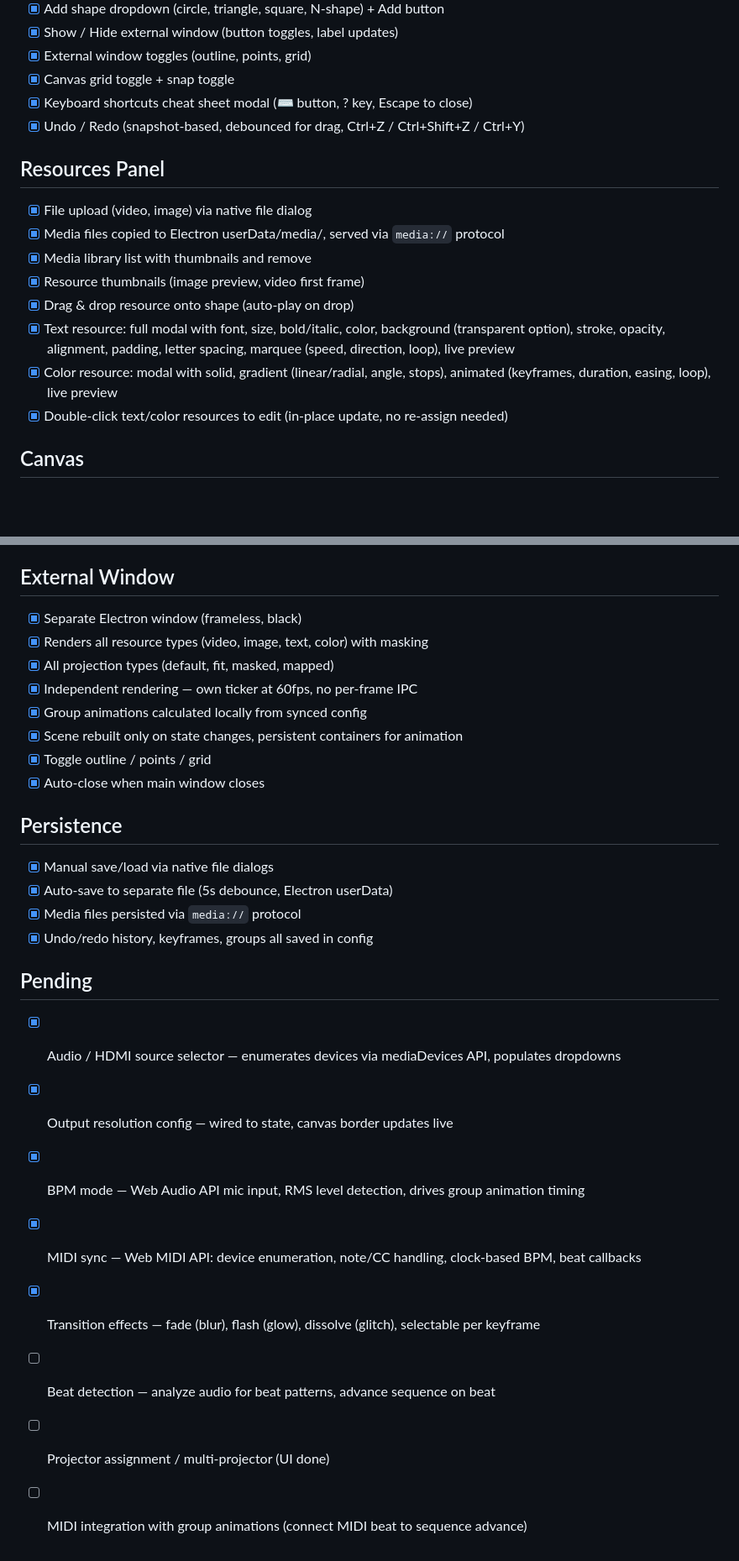
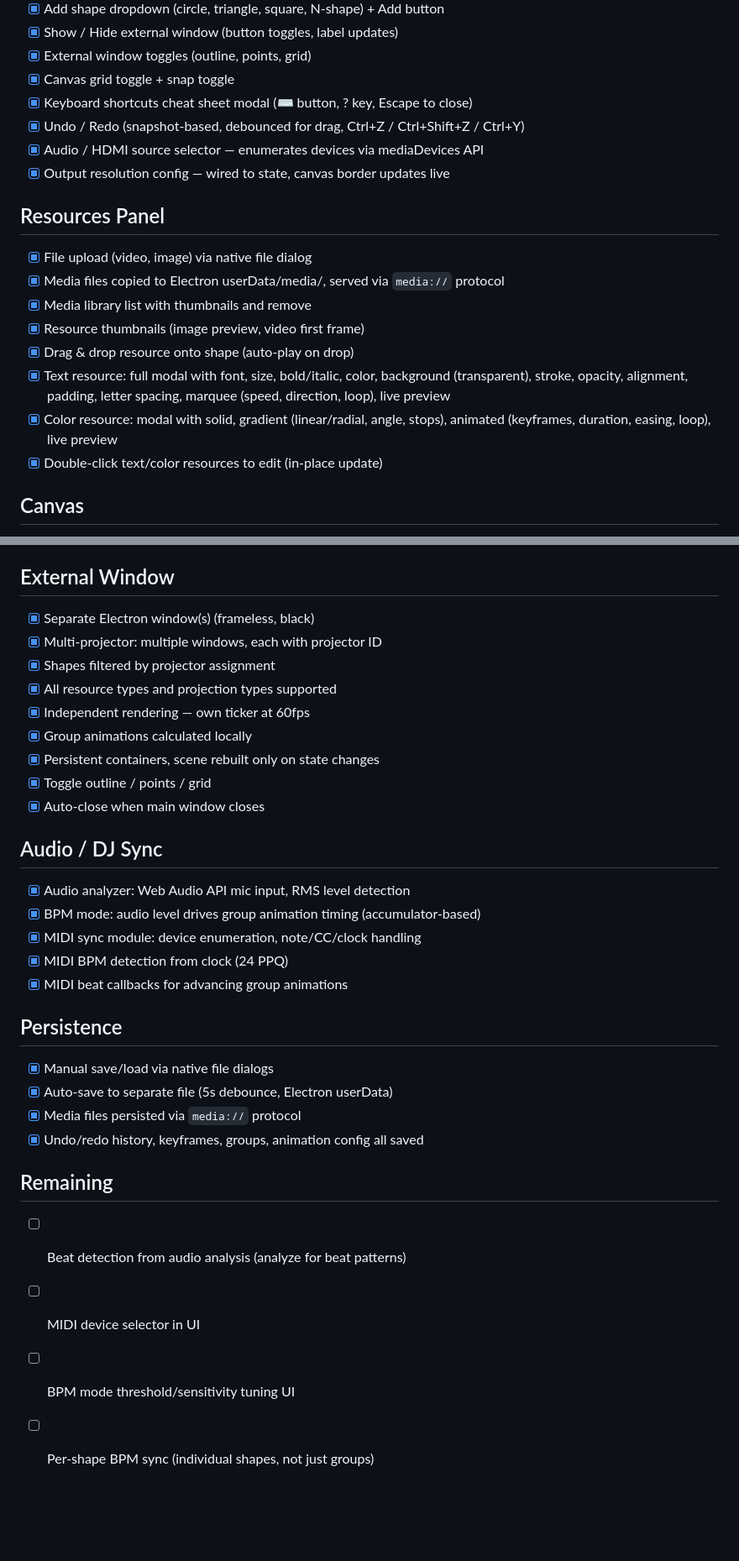
Before and after one commit to gujabogve/promap, a Markdown page: docs/todos.md, 2 parts joined by grey strips. Shown at 84% size. Drawn GitHub-style; blank space fills up the shorter version.

```diff
--- a/docs/todos.md
+++ b/docs/todos.md
@@ -18,6 +18,8 @@
 - [x] Canvas grid toggle + snap toggle
 - [x] Keyboard shortcuts cheat sheet modal (⌨ button, ? key, Escape to close)
 - [x] Undo / Redo (snapshot-based, debounced for drag, Ctrl+Z / Ctrl+Shift+Z / Ctrl+Y)
+- [x] Audio / HDMI source selector — enumerates devices via mediaDevices API
+- [x] Output resolution config — wired to state, canvas border updates live
 
 ## Resources Panel
 
@@ -26,9 +28,9 @@
 - [x] Media library list with thumbnails and remove
 - [x] Resource thumbnails (image preview, video first frame)
 - [x] Drag & drop resource onto shape (auto-play on drop)
-- [x] Text resource: full modal with font, size, bold/italic, color, background (transparent option), stroke, opacity, alignment, padding, letter spacing, marquee (speed, direction, loop), live preview
+- [x] Text resource: full modal with font, size, bold/italic, color, background (transparent), stroke, opacity, alignment, padding, letter spacing, marquee (speed, direction, loop), live preview
 - [x] Color resource: modal with solid, gradient (linear/radial, angle, stops), animated (keyframes, duration, easing, loop), live preview
-- [x] Double-click text/color resources to edit (in-place update, no re-assign needed)
+- [x] Double-click text/color resources to edit (in-place update)
 
 ## Canvas
 
@@ -105,29 +103,34 @@
 
 ## External Window
 
-- [x] Separate Electron window (frameless, black)
-- [x] Renders all resource types (video, image, text, color) with masking
-- [x] All projection types (default, fit, masked, mapped)
-- [x] Independent rendering — own ticker at 60fps, no per-frame IPC
-- [x] Group animations calculated locally from synced config
-- [x] Scene rebuilt only on state changes, persistent containers for animation
+- [x] Separate Electron window(s) (frameless, black)
+- [x] Multi-projector: multiple windows, each with projector ID
+- [x] Shapes filtered by projector assignment
+- [x] All resource types and projection types supported
+- [x] Independent rendering — own ticker at 60fps
+- [x] Group animations calculated locally
+- [x] Persistent containers, scene rebuilt only on state changes
 - [x] Toggle outline / points / grid
 - [x] Auto-close when main window closes
+
+## Audio / DJ Sync
+
+- [x] Audio analyzer: Web Audio API mic input, RMS level detection
+- [x] BPM mode: audio level drives group animation timing (accumulator-based)
+- [x] MIDI sync module: device enumeration, note/CC/clock handling
+- [x] MIDI BPM detection from clock (24 PPQ)
+- [x] MIDI beat callbacks for advancing group animations
 
 ## Persistence
 
 - [x] Manual save/load via native file dialogs
 - [x] Auto-save to separate file (5s debounce, Electron userData)
 - [x] Media files persisted via `media://` protocol
-- [x] Undo/redo history, keyframes, groups all saved in config
+- [x] Undo/redo history, keyframes, groups, animation config all saved
 
-## Pending
+## Remaining
 
-- [x] Audio / HDMI source selector — enumerates devices via mediaDevices API, populates dropdowns
-- [x] Output resolution config — wired to state, canvas border updates live
-- [x] BPM mode — Web Audio API mic input, RMS level detection, drives group animation timing
-- [x] MIDI sync — Web MIDI API: device enumeration, note/CC handling, clock-based BPM, beat callbacks
-- [x] Transition effects — fade (blur), flash (glow), dissolve (glitch), selectable per keyframe
-- [ ] Beat detection — analyze audio for beat patterns, advance sequence on beat
-- [ ] Projector assignment / multi-projector (UI done)
-- [ ] MIDI integration with group animations (connect MIDI beat to sequence advance)
+- [ ] Beat detection from audio analysis (analyze for beat patterns)
+- [ ] MIDI device selector in UI
+- [ ] BPM mode threshold/sensitivity tuning UI
+- [ ] Per-shape BPM sync (individual shapes, not just groups)
```
Also changed, not shown: other parts of docs/todos.md (+24 -28 lines).
